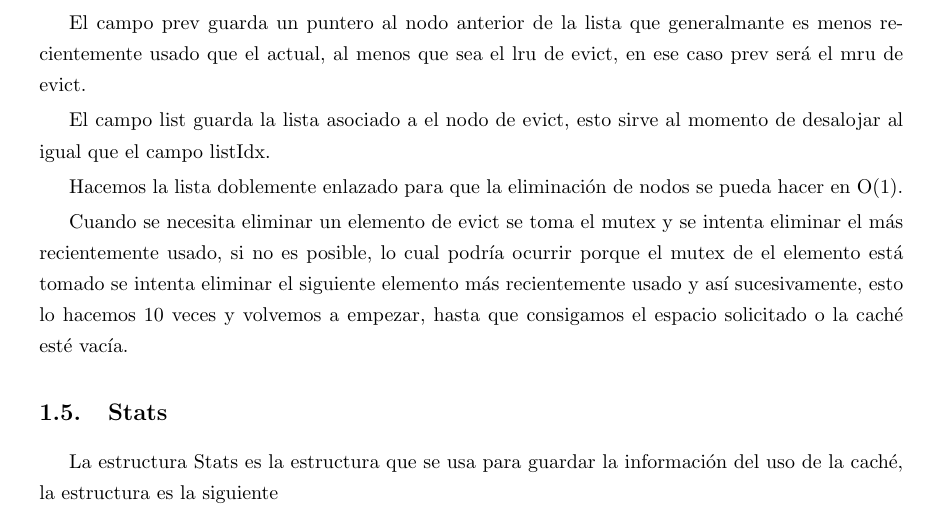
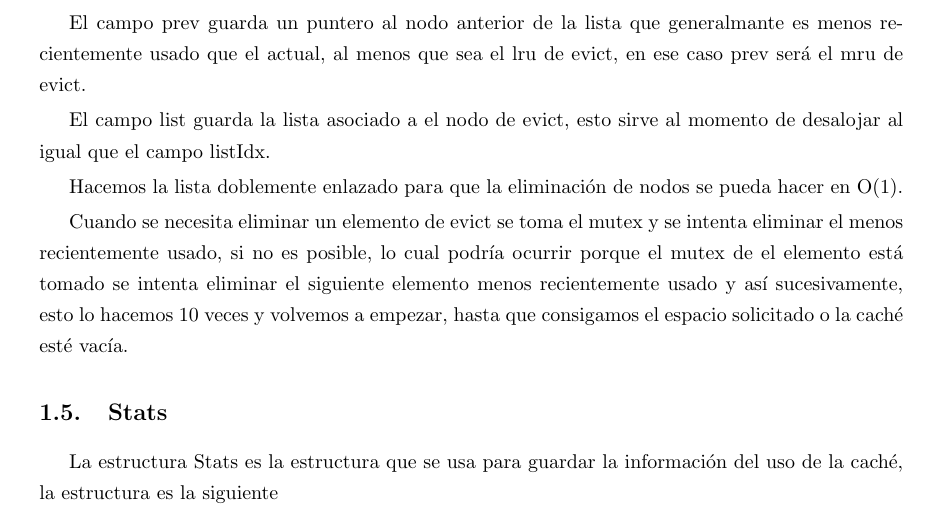
Before and after one commit to agussamper/mini_memcached, a LaTeX document (informe/informe.tex): part of page 7 of 14, cut so that both start at the same text. Compiled offline with pdfLaTeX.

Commit message:
fix: informe

```diff
--- a/informe/informe.tex
+++ b/informe/informe.tex
@@ -249,10 +249,10 @@ Hacemos la lista doblemente enlazado para que la
 eliminación de nodos se pueda hacer en O(1).
 
 Cuando se necesita eliminar un elemento de evict
-se toma el mutex y se intenta eliminar el más recientemente
+se toma el mutex y se intenta eliminar el menos recientemente
 usado, si no es posible, lo cual podría ocurrir porque
 el mutex de el elemento está tomado se intenta eliminar el
-siguiente elemento más recientemente usado y así sucesivamente,
+siguiente elemento menos recientemente usado y así sucesivamente,
 esto lo hacemos 10 veces y volvemos a empezar, hasta que
 consigamos el espacio solicitado o la caché esté vacía.
 
```
Also changed, not shown: 1 other file.
